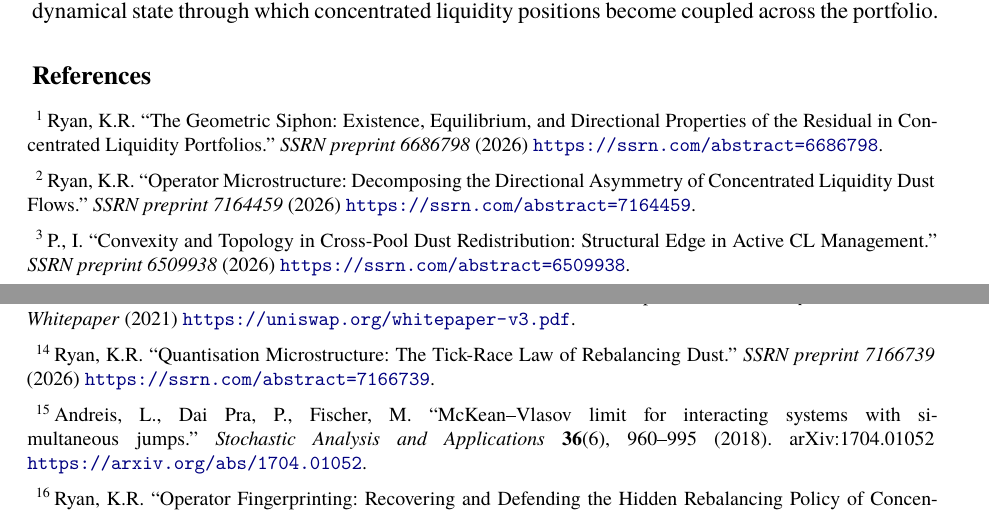
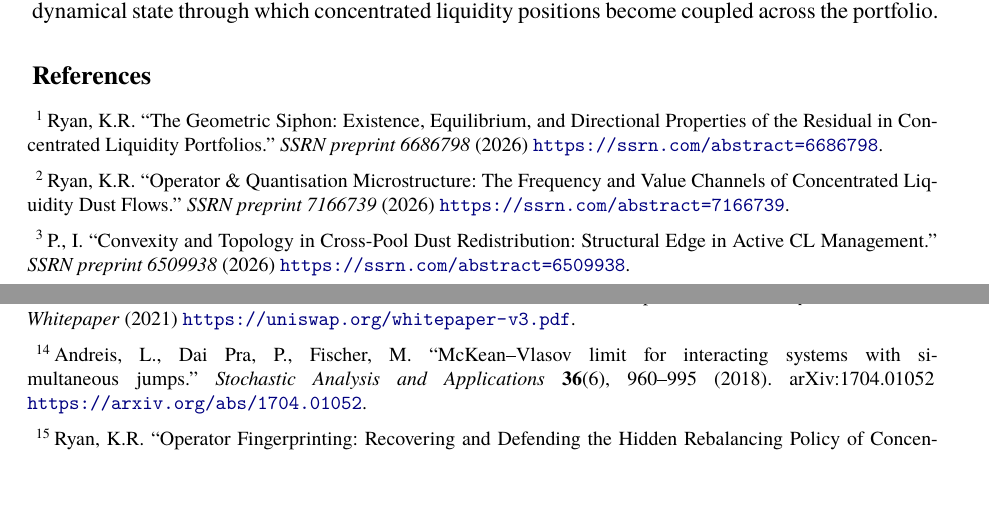
Before and after one commit to g4nc0r/hidden-microstructure, a LaTeX paper (paper/master-equation.tex): two parts of pages 22 and 23 of 36, joined at a grey line, cut so that both start at the same text, the shorter picture padded with empty space. Compiled offline with XeLaTeX; a missing font is replaced by an installed copy or a similar font.

Commit message:
Ref change due to consolidated paper revision

```diff
--- a/paper/master-equation.tex
+++ b/paper/master-equation.tex
@@ -139,8 +139,8 @@
   colorlinks=true,
   allcolors=blue!50!black,
   pdfauthor={K.R. Ryan},
-  pdftitle={The Hidden Microstructure of Shared Balance Concentrated Liquidity},
-  pdfsubject={A Master Equation for the Dust Ledger and Propagation of Chaos},
+  pdftitle={The Hidden Microstructure of Shared Balance Concentrated Liquidity: A Master Equation for the Dust Ledger and Propagation of Chaos},
+  pdfsubject={Concentrated liquidity dust ledger dynamics, master equation and propagation of chaos},
   pdfkeywords={concentrated liquidity, geometric residual, propagation of chaos, interacting particle systems, multi-pool rebalancing, stochastic flow networks, dust ledger, Uniswap V3, Aerodrome, automated market maker, DeFi mechanism design}
 }
 
@@ -951,7 +951,7 @@ The mechanism follows directly from the V3 amount equations once depositor-keyed
 Ryan, K.R. ``The Geometric Siphon: Existence, Equilibrium, and Directional Properties of the Residual in Concentrated Liquidity Portfolios.'' \emph{SSRN preprint 6686798} (2026) \url{https://ssrn.com/abstract=6686798}.
 
 \bibitem{ryan2026om}
-Ryan, K.R. ``Operator Microstructure: Decomposing the Directional Asymmetry of Concentrated Liquidity Dust Flows.'' \emph{SSRN preprint 7164459} (2026) \url{https://ssrn.com/abstract=7164459}.
+Ryan, K.R. ``Operator \& Quantisation Microstructure: The Frequency and Value Channels of Concentrated Liquidity Dust Flows.'' \emph{SSRN preprint 7166739} (2026) \url{https://ssrn.com/abstract=7166739}.
 
 \bibitem{pi2026convexity}
 P., I. ``Convexity and Topology in Cross-Pool Dust Redistribution: Structural Edge in Active CL Management.'' \emph{SSRN preprint 6509938} (2026) \url{https://ssrn.com/abstract=6509938}.
@@ -985,9 +985,6 @@ Cardaliaguet, P., Delarue, F., Lasry, J.-M., Lions, P.-L. \emph{The Master Equat
 
 \bibitem{adams2021v3}
 Adams, H., Zinsmeister, N., Salem, M., Keefer, R., Robinson, D. ``Uniswap v3 Core.'' \emph{Uniswap Labs Technical Whitepaper} (2021) \url{https://uniswap.org/whitepaper-v3.pdf}.
-
-\bibitem{ryan2026quant}
-Ryan, K.R. ``Quantisation Microstructure: The Tick-Race Law of Rebalancing Dust.'' \emph{SSRN preprint 7166739} (2026) \url{https://ssrn.com/abstract=7166739}.
 
 \bibitem{andreis2018}
 Andreis, L., Dai Pra, P., Fischer, M. ``McKean--Vlasov limit for interacting systems with simultaneous jumps.'' \emph{Stochastic Analysis and Applications} \textbf{36}(6), 960--995 (2018). arXiv:1704.01052 \url{https://arxiv.org/abs/1704.01052}.
```
Also changed, not shown: paper/master-equation.pdf, paper/master-equation.tex (2 more changed lines).
